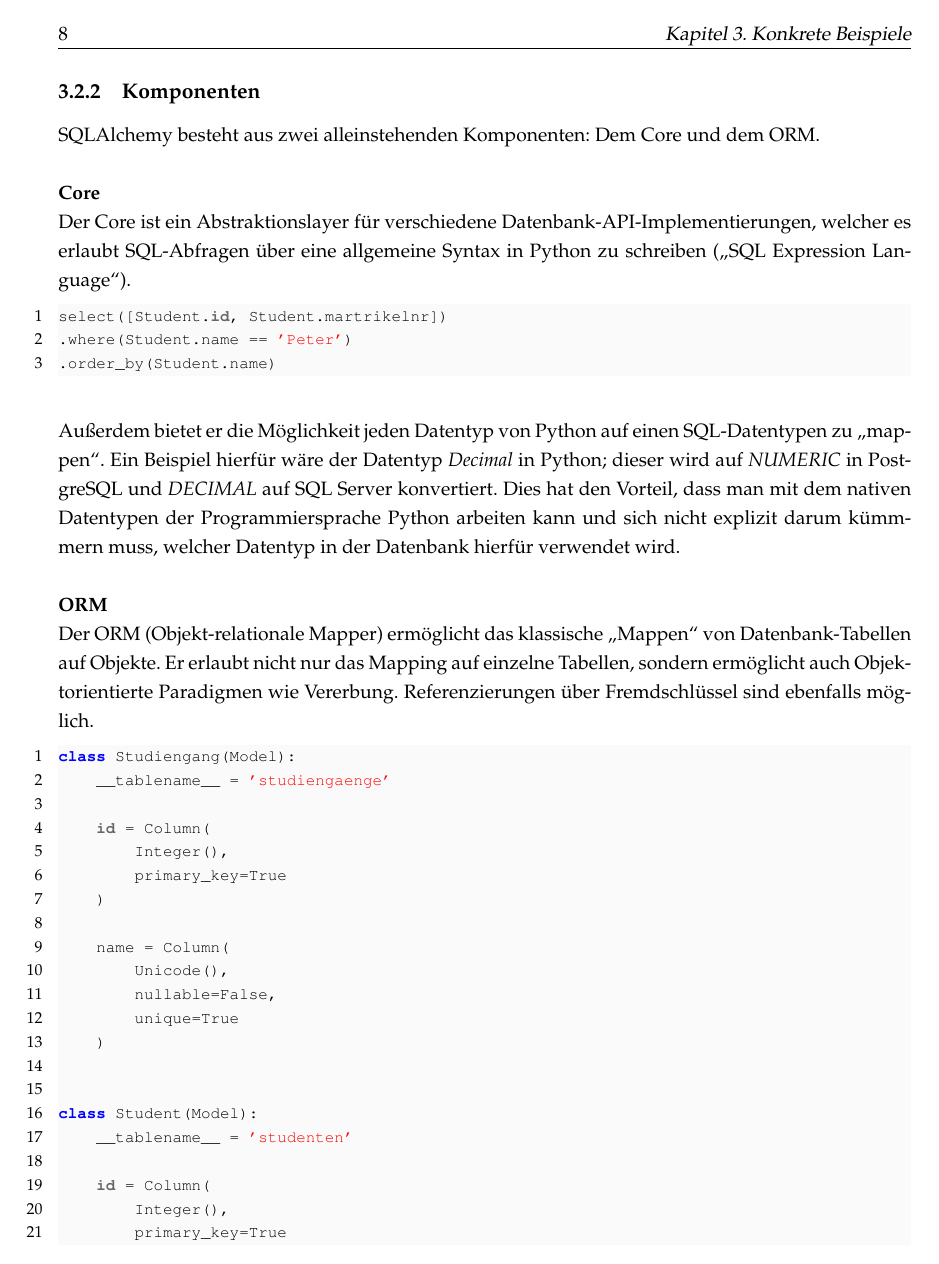
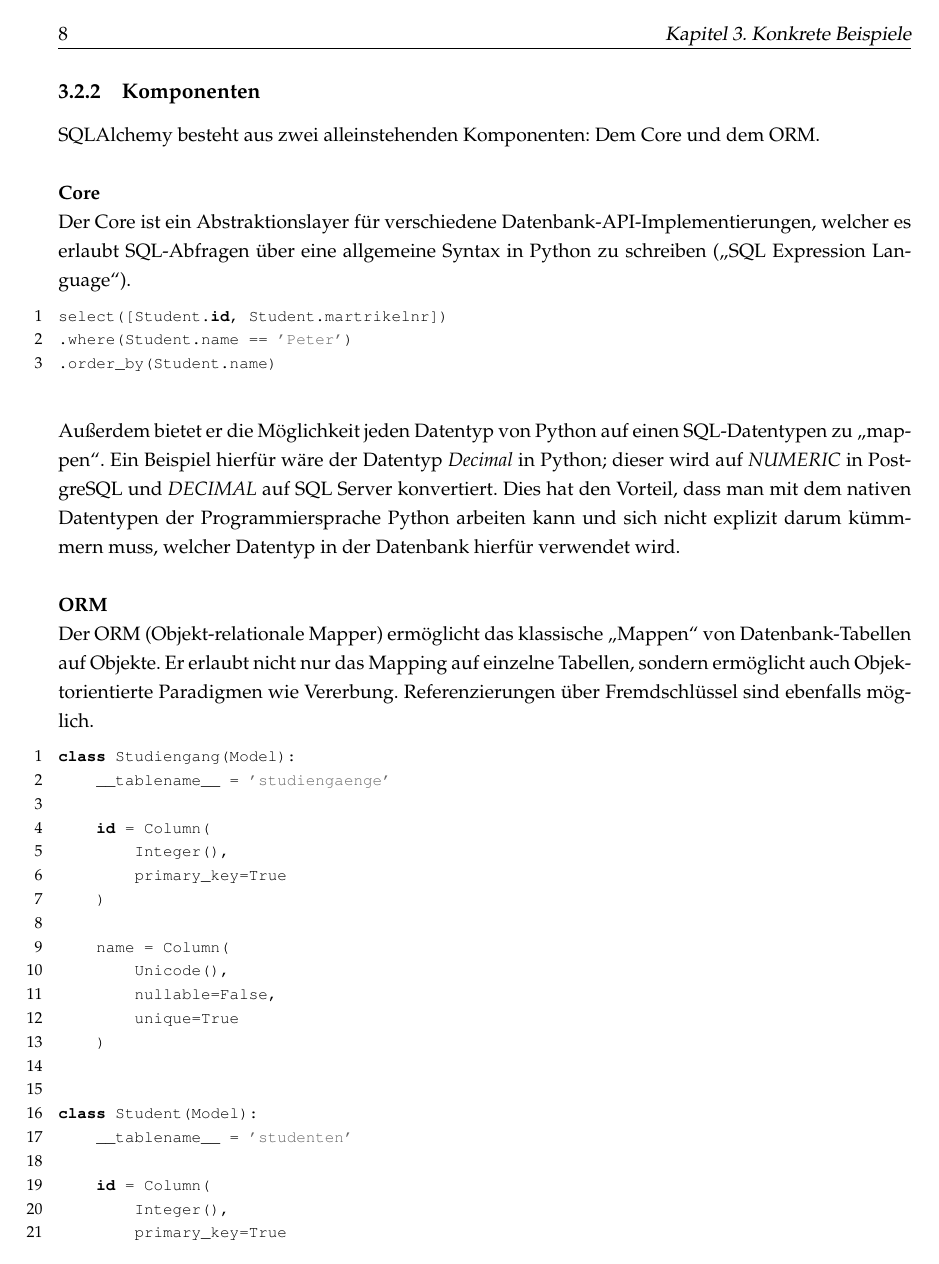
Before and after one commit to floqqi/fhws-db2, a LaTeX thesis (main.tex): page 12 of 15. Compiled offline with pdfLaTeX.

Commit message:
Code Style: alles auf Graustufen geändert

```diff
--- a/main.tex
+++ b/main.tex
@@ -53,28 +53,27 @@
 % http://lenaherrmann.net/2010/05/20/javascript-syntax-highlighting-in-the-latex-listings-package
 \usepackage{listings}
 \usepackage{color}
-\definecolor{lightgray}{rgb}{.98,.98,.98}
-\definecolor{darkgray}{rgb}{.4,.4,.4}
-\definecolor{purple}{rgb}{0.60, 0.60, 0.60}
+
+\definecolor{lightgray}{rgb}{.60, .60, .60}
+\definecolor{darkgray}{rgb}{.40, .40, .40}
 
 \lstdefinelanguage{JavaScript}{
   keywords={typeof, new, true, false, catch, function, return, null, catch, switch, var, if, in, while, do, else, case, break},
-  keywordstyle=\color{blue}\bfseries,
+  keywordstyle=\color{black}\bfseries,
   ndkeywords={class, export, boolean, throw, implements, import, this},
-  ndkeywordstyle=\color{darkgray}\bfseries,
+  ndkeywordstyle=\color{black}\bfseries,
   identifierstyle=\color{black},
   sensitive=false,
   comment=[l]{//},
   morecomment=[s]{/*}{*/},
-  commentstyle=\color{purple}\ttfamily,
-  stringstyle=\color{red}\ttfamily,
+  commentstyle=\color{lightgray}\ttfamily,
+  stringstyle=\color{darkgray}\ttfamily,
   morestring=[b]',
   morestring=[b]"
 }
 
 \lstset{
    language=JavaScript,
-   backgroundcolor=\color{lightgray},
    extendedchars=true,
    basicstyle=\footnotesize\ttfamily,
    showstringspaces=false,
```
